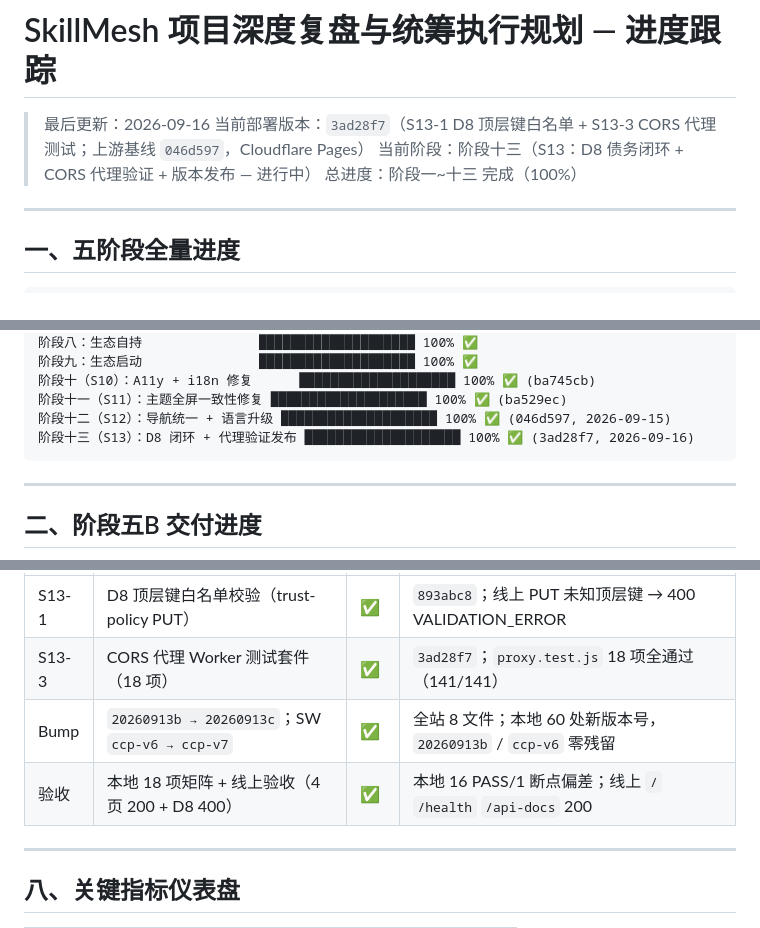
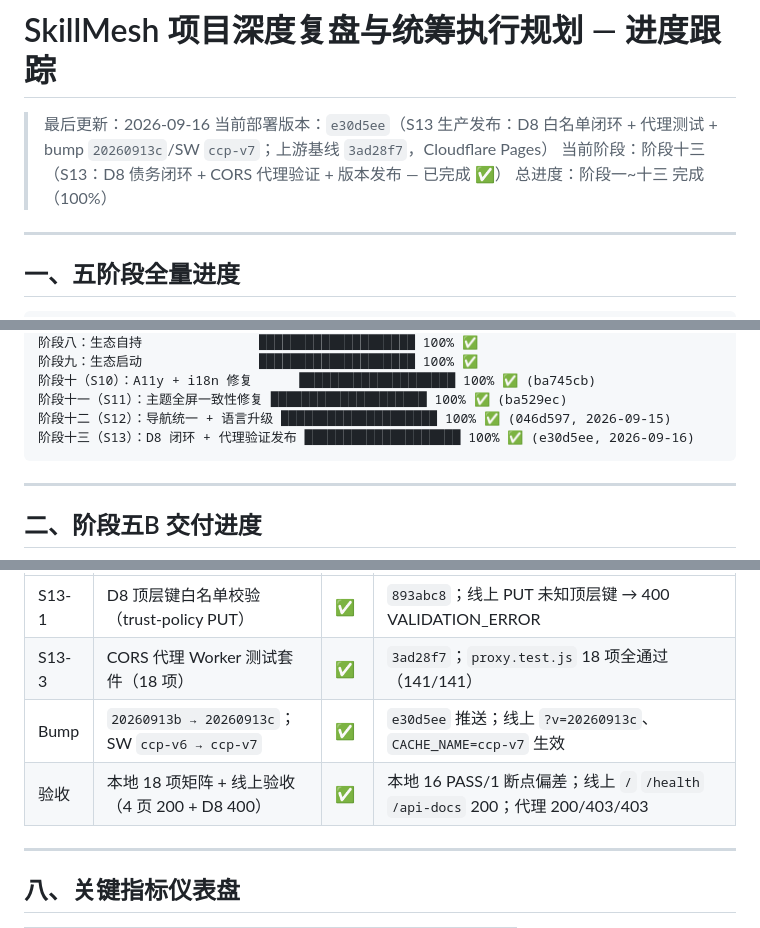
Before and after one commit to aidulibrary/skillmesh-index, a Markdown page: docs/PROGRESS.md, 3 parts joined by grey strips. Rendered like a GitHub page.

Commit message:
docs(S13): backfill release commit e30d5ee into PROGRESS.md

````diff
--- a/docs/PROGRESS.md
+++ b/docs/PROGRESS.md
@@ -1,8 +1,8 @@
 # SkillMesh 项目深度复盘与统筹执行规划 — 进度跟踪
 
 > 最后更新：2026-09-16
-> 当前部署版本：`3ad28f7`（S13-1 D8 顶层键白名单 + S13-3 CORS 代理测试；上游基线 `046d597`，Cloudflare Pages）
-> 当前阶段：阶段十三（S13：D8 债务闭环 + CORS 代理验证 + 版本发布 — 进行中）
+> 当前部署版本：`e30d5ee`（S13 生产发布：D8 白名单闭环 + 代理测试 + bump `20260913c`/SW `ccp-v7`；上游基线 `3ad28f7`，Cloudflare Pages）
+> 当前阶段：阶段十三（S13：D8 债务闭环 + CORS 代理验证 + 版本发布 — 已完成 ✅）
 > 总进度：阶段一~十三 完成（100%）
 
 ---
@@ -23,7 +23,7 @@
 阶段十（S10）：A11y + i18n 修复      ████████████████████ 100% ✅ (ba745cb)
 阶段十一（S11）：主题全屏一致性修复 ████████████████████ 100% ✅ (ba529ec)
 阶段十二（S12）：导航统一 + 语言升级 ████████████████████ 100% ✅ (046d597, 2026-09-15)
-阶段十三（S13）：D8 闭环 + 代理验证发布 ████████████████████ 100% ✅ (3ad28f7, 2026-09-16)
+阶段十三（S13）：D8 闭环 + 代理验证发布 ████████████████████ 100% ✅ (e30d5ee, 2026-09-16)
 ```
 
 ---
@@ -265,8 +265,8 @@
 | ------ | ------------------------------------------------ | ---- | ----------------------------------------------------------------- |
 | S13-1  | D8 顶层键白名单校验（trust-policy PUT）          | ✅   | `893abc8`；线上 PUT 未知顶层键 → 400 VALIDATION_ERROR             |
 | S13-3  | CORS 代理 Worker 测试套件（18 项）               | ✅   | `3ad28f7`；`proxy.test.js` 18 项全通过（141/141）                 |
-| Bump   | `20260913b → 20260913c`；SW `ccp-v6 → ccp-v7`    | ✅   | 全站 8 文件；本地 60 处新版本号，`20260913b` / `ccp-v6` 零残留     |
-| 验收   | 本地 18 项矩阵 + 线上验收（4 页 200 + D8 400）    | ✅   | 本地 16 PASS/1 断点偏差；线上 `/` `/health` `/api-docs` 200        |
+| Bump   | `20260913b → 20260913c`；SW `ccp-v6 → ccp-v7`    | ✅   | `e30d5ee` 推送；线上 `?v=20260913c`、`CACHE_NAME=ccp-v7` 生效      |
+| 验收   | 本地 18 项矩阵 + 线上验收（4 页 200 + D8 400）    | ✅   | 本地 16 PASS/1 断点偏差；线上 `/` `/health` `/api-docs` 200；代理 200/403/403 |
 
 ---
 
````
